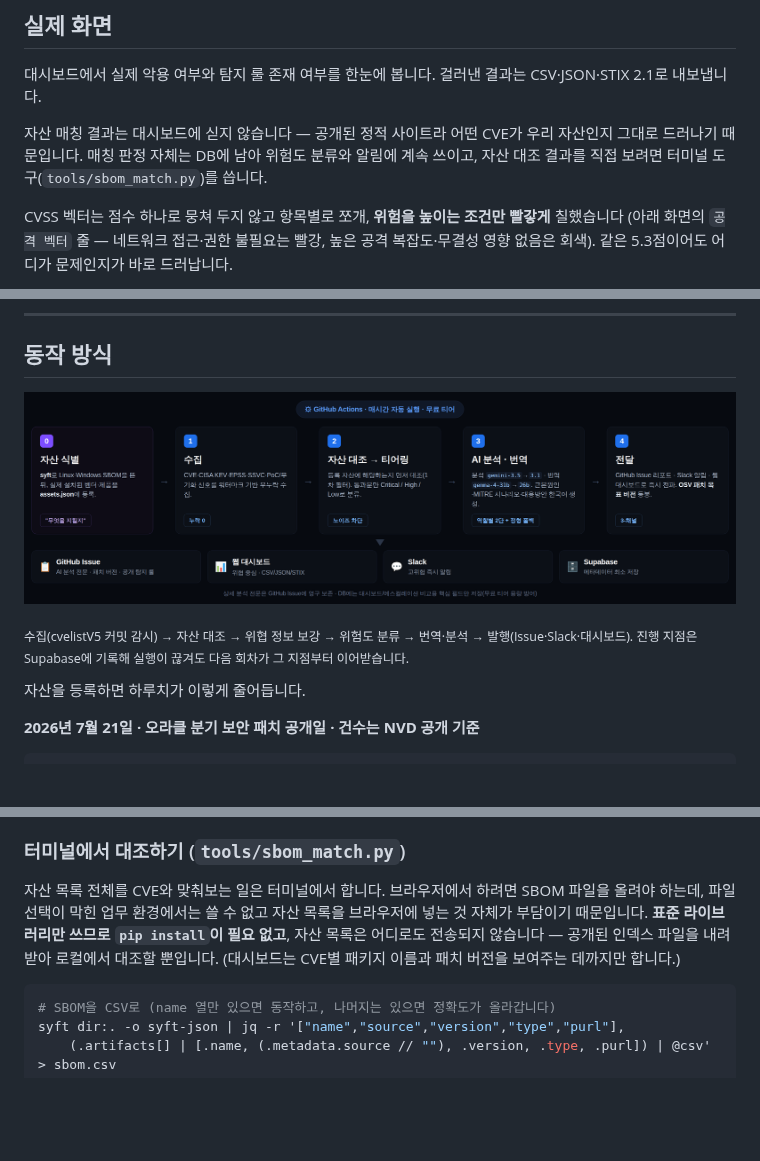
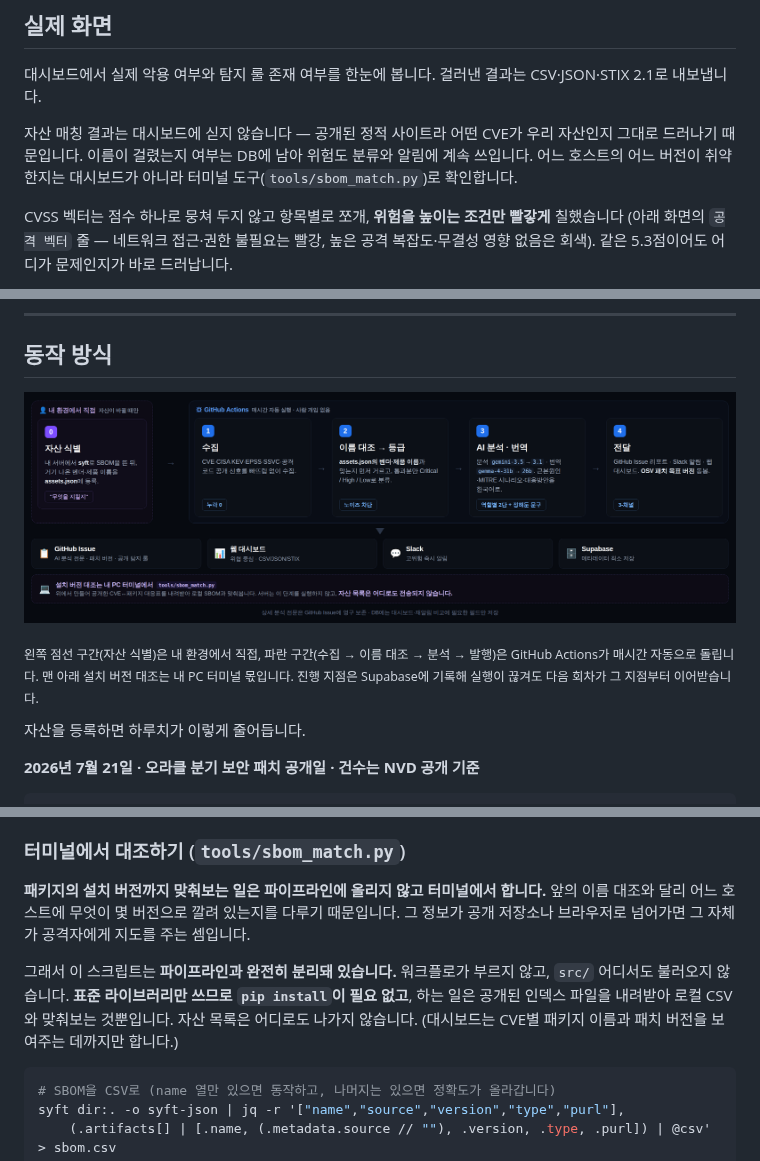
Before and after one commit to LEEKIYOON-SEC/Argus-AI-Threat-Intelligence, a Markdown page: README.md, 3 parts joined by grey strips. Rendered like a GitHub page; pictures changed too: docs/assets/architecture.png; blank space fills up the shorter version.

````diff
--- a/README.md
+++ b/README.md
@@ -138,8 +163,8 @@ Argus가 하는 일이 그 기준을 세우고, 내린 판단을 기록으로
 내보냅니다.
 
 자산 매칭 결과는 대시보드에 싣지 않습니다 — 공개된 정적 사이트라 어떤 CVE가 우리 자산인지 그대로
-드러나기 때문입니다. 매칭 판정 자체는 DB에 남아 위험도 분류와 알림에 계속 쓰이고, 자산 대조 결과를
-직접 보려면 터미널 도구(`tools/sbom_match.py`)를 씁니다.
+드러나기 때문입니다. 이름이 걸렸는지 여부는 DB에 남아 위험도 분류와 알림에 계속 쓰입니다.
+어느 호스트의 어느 버전이 취약한지는 대시보드가 아니라 터미널 도구(`tools/sbom_match.py`)로 확인합니다.
 
 CVSS 벡터는 점수 하나로 뭉쳐 두지 않고 항목별로 쪼개, **위험을 높이는 조건만 빨갛게** 칠했습니다
 (아래 화면의 `공격 벡터` 줄 — 네트워크 접근·권한 불필요는 빨강, 높은 공격 복잡도·무결성 영향 없음은 회색).
@@ -184,8 +209,8 @@ AI 심층 분석(근본 원인 · 공격 벡터 · MITRE ATT&CK · 비즈니스
 
 ![Architecture](docs/assets/architecture.png)
 
-<sub>수집(cvelistV5 커밋 감시) → 자산 대조 → 위협 정보 보강 → 위험도 분류 → 번역·분석 → 발행(Issue·Slack·대시보드).
-진행 지점은 Supabase에 기록해 실행이 끊겨도 다음 회차가 그 지점부터 이어받습니다.</sub>
+<sub>왼쪽 점선 구간(자산 식별)은 내 환경에서 직접, 파란 구간(수집 → 이름 대조 → 분석 → 발행)은 GitHub Actions가 매시간 자동으로 돌립니다.
+맨 아래 설치 버전 대조는 내 PC 터미널 몫입니다. 진행 지점은 Supabase에 기록해 실행이 끊겨도 다음 회차가 그 지점부터 이어받습니다.</sub>
 
 자산을 등록하면 하루치가 이렇게 줄어듭니다.
 
@@ -275,11 +301,14 @@ NVD에도 CPE가 없으면 방법이 없습니다 — 표본상 절반 정도가
 
 ### 터미널에서 대조하기 (`tools/sbom_match.py`)
 
-자산 목록 전체를 CVE와 맞춰보는 일은 터미널에서 합니다. 브라우저에서 하려면 SBOM 파일을
-올려야 하는데, 파일 선택이 막힌 업무 환경에서는 쓸 수 없고 자산 목록을 브라우저에 넣는 것
-자체가 부담이기 때문입니다. **표준 라이브러리만 쓰므로 `pip install`이 필요 없고**, 자산
-목록은 어디로도 전송되지 않습니다 — 공개된 인덱스 파일을 내려받아 로컬에서 대조할 뿐입니다.
-(대시보드는 CVE별 패키지 이름과 패치 버전을 보여주는 데까지만 합니다.)
+**패키지의 설치 버전까지 맞춰보는 일은 파이프라인에 올리지 않고 터미널에서 합니다.** 앞의 이름 대조와
+달리 어느 호스트에 무엇이 몇 버전으로 깔려 있는지를 다루기 때문입니다. 그 정보가 공개 저장소나
+브라우저로 넘어가면 그 자체가 공격자에게 지도를 주는 셈입니다.
+
+그래서 이 스크립트는 **파이프라인과 완전히 분리돼 있습니다.** 워크플로가 부르지 않고, `src/`
+어디서도 불러오지 않습니다. **표준 라이브러리만 쓰므로 `pip install`이 필요 없고**, 하는 일은
+공개된 인덱스 파일을 내려받아 로컬 CSV와 맞춰보는 것뿐입니다. 자산 목록은 어디로도 나가지
+않습니다. (대시보드는 CVE별 패키지 이름과 패치 버전을 보여주는 데까지만 합니다.)
 
 ```bash
 # SBOM을 CSV로 (name 열만 있으면 동작하고, 나머지는 있으면 정확도가 올라갑니다)
````
Also changed, not shown: other parts of README.md (+43 -17 lines).
